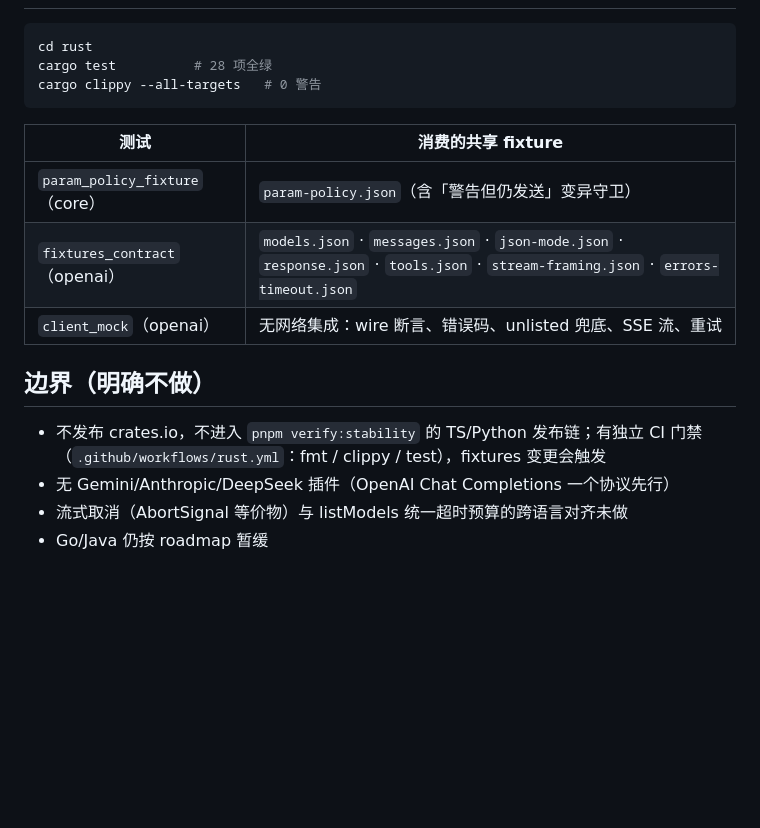
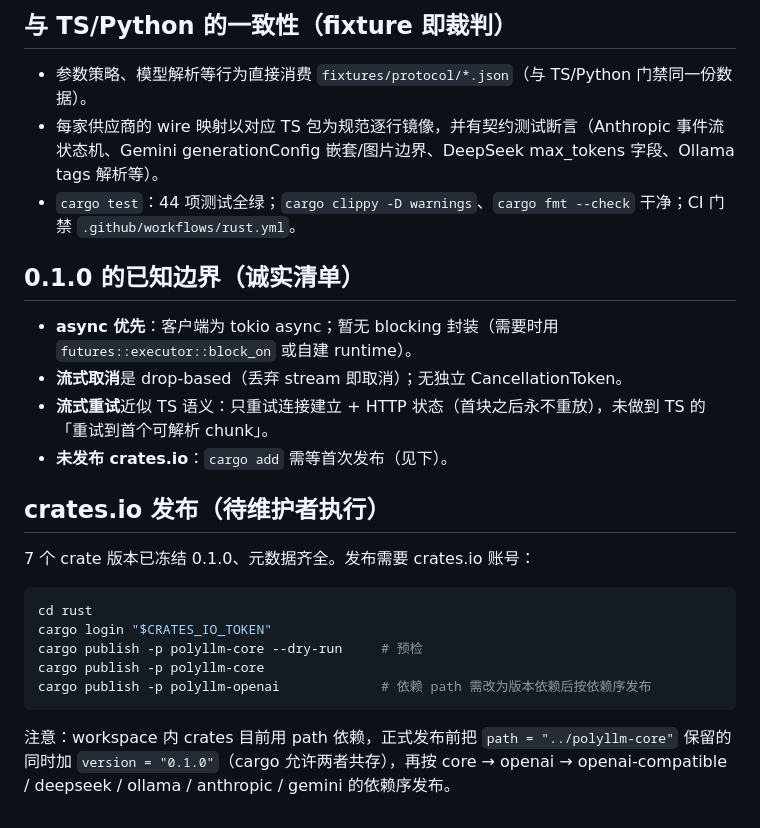
Before and after one commit to you-want/PolyLLM, a Markdown page: rust/README.md, the part around one of its changes. Rendered like a GitHub page; blank space fills up the shorter version.

````diff
--- a/rust/README.md
+++ b/rust/README.md
@@ -29,19 +63,26 @@ Rust 实现不重新发明行为：它消费与 TypeScript / Python 相同的共
+## 与 TS/Python 的一致性（fixture 即裁判）
+
+- 参数策略、模型解析等行为直接消费 `fixtures/protocol/*.json`（与 TS/Python 门禁同一份数据）。
+- 每家供应商的 wire 映射以对应 TS 包为规范逐行镜像，并有契约测试断言（Anthropic 事件流状态机、Gemini generationConfig 嵌套/图片边界、DeepSeek max_tokens 字段、Ollama tags 解析等）。
+- `cargo test`：44 项测试全绿；`cargo clippy -D warnings`、`cargo fmt --check` 干净；CI 门禁 `.github/workflows/rust.yml`。
+
+## 0.1.0 的已知边界（诚实清单）
+
+- **async 优先**：客户端为 tokio async；暂无 blocking 封装（需要时用 `futures::executor::block_on` 或自建 runtime）。
+- **流式取消**是 drop-based（丢弃 stream 即取消）；无独立 CancellationToken。
+- **流式重试**近似 TS 语义：只重试连接建立 + HTTP 状态（首块之后永不重放），未做到 TS 的「重试到首个可解析 chunk」。
+- **未发布 crates.io**：`cargo add` 需等首次发布（见下）。
+
+## crates.io 发布（待维护者执行）
+
+7 个 crate 版本已冻结 0.1.0、元数据齐全。发布需要 crates.io 账号：
 
 ```bash
 cd rust
-cargo test          # 28 项全绿
-cargo clippy --all-targets   # 0 警告
+cargo login "$CRATES_IO_TOKEN"
+cargo publish -p polyllm-core --dry-run     # 预检
+cargo publish -p polyllm-core
+cargo publish -p polyllm-openai             # 依赖 path 需改为版本依赖后按依赖序发布
 ```
 
-| 测试 | 消费的共享 fixture |
-| --- | --- |
-| `param_policy_fixture`（core） | `param-policy.json`（含「警告但仍发送」变异守卫） |
-| `fixtures_contract`（openai） | `models.json` · `messages.json` · `json-mode.json` · `response.json` · `tools.json` · `stream-framing.json` · `errors-timeout.json` |
-| `client_mock`（openai） | 无网络集成：wire 断言、错误码、unlisted 兜底、SSE 流、重试 |
-
-## 边界（明确不做）
-
-- 不发布 crates.io，不进入 `pnpm verify:stability` 的 TS/Python 发布链；有独立 CI 门禁（`.github/workflows/rust.yml`：fmt / clippy / test），fixtures 变更会触发
-- 无 Gemini/Anthropic/DeepSeek 插件（OpenAI Chat Completions 一个协议先行）
-- 流式取消（AbortSignal 等价物）与 listModels 统一超时预算的跨语言对齐未做
-- Go/Java 仍按 roadmap 暂缓
+注意：workspace 内 crates 目前用 path 依赖，正式发布前把 `path = "../polyllm-core"` 保留的同时加 `version = "0.1.0"`（cargo 允许两者共存），再按 core → openai → openai-compatible / deepseek / ollama / anthropic / gemini 的依赖序发布。
````
Also changed, not shown: other parts of rust/README.md (+55 -21 lines).
